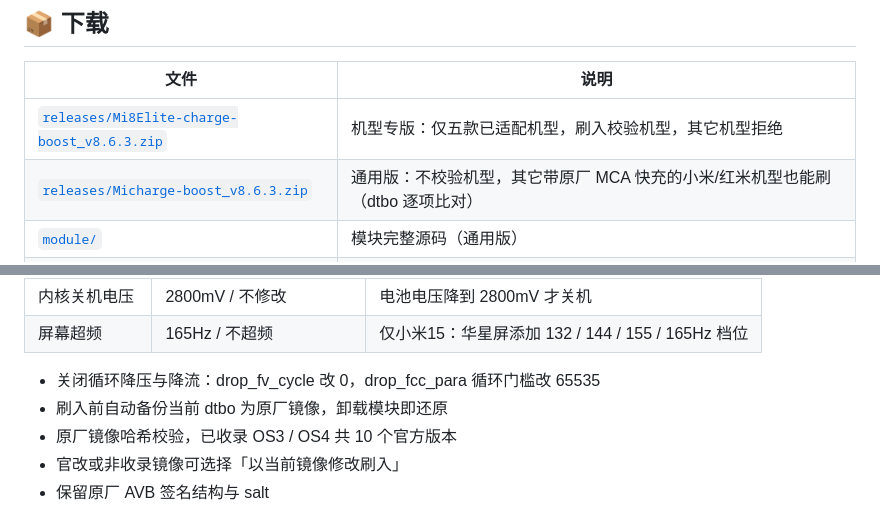
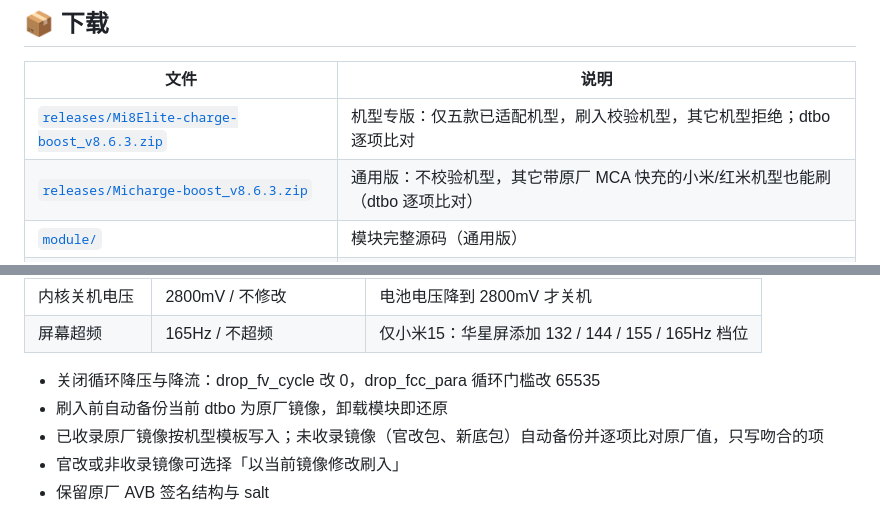
Before and after one commit to aichiyunan/xiaomi-8Elite-charge-boost, a Markdown page: README.md, 2 parts joined by grey strips. Drawn GitHub-style.

Commit message:
README: dtbo 逐项比对说明

```diff
--- a/README.md
+++ b/README.md
@@ -17,7 +17,7 @@
 
 | 文件 | 说明 |
 | --- | --- |
-| [`releases/Mi8Elite-charge-boost_v8.6.3.zip`](releases/Mi8Elite-charge-boost_v8.6.3.zip) | 机型专版：仅五款已适配机型，刷入校验机型，其它机型拒绝 |
+| [`releases/Mi8Elite-charge-boost_v8.6.3.zip`](releases/Mi8Elite-charge-boost_v8.6.3.zip) | 机型专版：仅五款已适配机型，刷入校验机型，其它机型拒绝；dtbo 逐项比对 |
 | [`releases/Micharge-boost_v8.6.3.zip`](releases/Micharge-boost_v8.6.3.zip) | 通用版：不校验机型，其它带原厂 MCA 快充的小米/红米机型也能刷（dtbo 逐项比对） |
 | [`module/`](module/) | 模块完整源码（通用版） |
 | [`CHANGELOG.md`](CHANGELOG.md) | 全部版本更新日志（v8.0.7 起，历史刷入包在 `releases/`） |
@@ -38,7 +38,7 @@ md5：Mi8Elite `8c772ffe3a60f41ea2a85fcc6b8305ef`，Micharge `d6df1b747eab69ab6a
 
 - 关闭循环降压与降流：drop_fv_cycle 改 0，drop_fcc_para 循环门槛改 65535
 - 刷入前自动备份当前 dtbo 为原厂镜像，卸载模块即还原
-- 原厂镜像哈希校验，已收录 OS3 / OS4 共 10 个官方版本
+- 已收录原厂镜像按机型模板写入；未收录镜像（官改包、新底包）自动备份并逐项比对原厂值，只写吻合的项
 - 官改或非收录镜像可选择「以当前镜像修改刷入」
 - 保留原厂 AVB 签名结构与 salt
 
```
